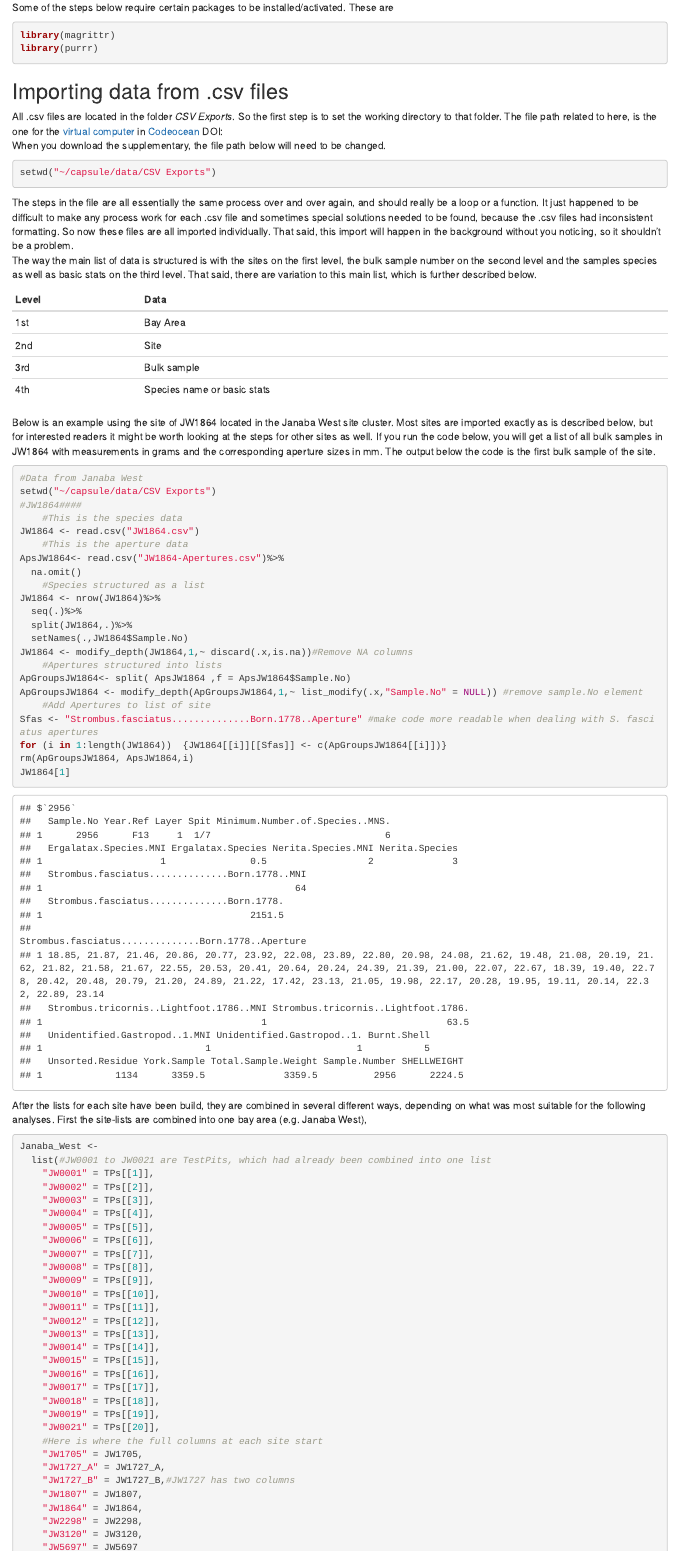
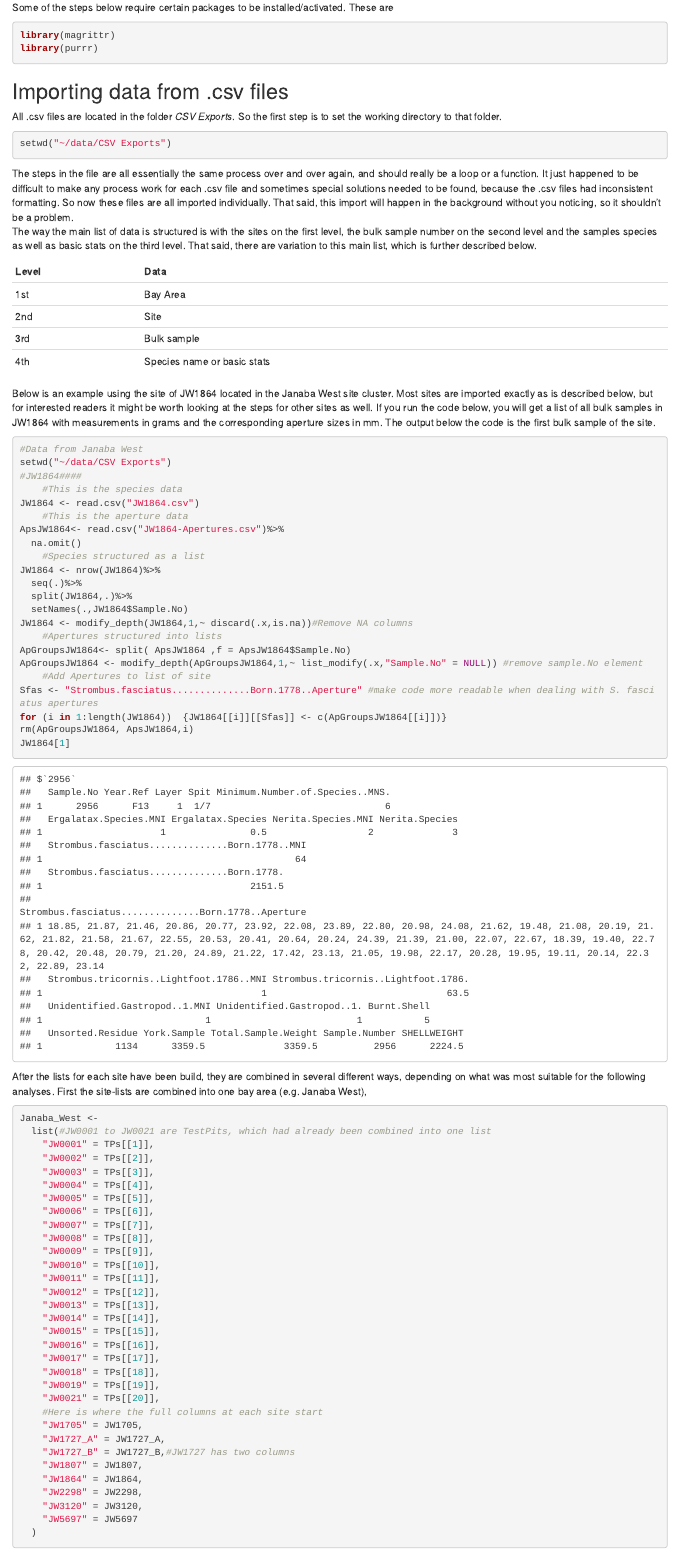
Before and after one commit to Niklas-palaeo/Farasan-Shell-Data, an R Markdown document (code/1. Farasan Database.Rmd): the page in a window 1100 px wide, from 260 px down. Rendered offline with R 4.5, knitr and Pandoc, with nearby package versions.

Commit message:
Update 1. Farasan Database.Rmd

````diff
--- a/code/1. Farasan Database.Rmd
+++ b/code/1. Farasan Database.Rmd
@@ -17,11 +17,10 @@ library(purrr)
 
 
 ## Importing data from .csv files
-All .csv files are located in the folder *CSV Exports*. So the first step is to set the working directory to that folder. The file path related to here, is the one for the [virtual computer](https://https://codeocean.com/capsule/0588419/tree) in [Codeocean](https://codeocean.com) DOI:
-When you download the supplementary, the file path below will need to be changed.
+All .csv files are located in the folder *CSV Exports*. So the first step is to set the working directory to that folder.
 
 ```{r eval=FALSE, include=TRUE}
-setwd("~/capsule/data/CSV Exports")
+setwd("~/data/CSV Exports")
 ```
 
 The steps in the file are all essentially the same process over and over again, and should really be a loop or a function. It just happened to be difficult to make any process work for each .csv file and sometimes special solutions needed to be found, because the .csv files had inconsistent formatting. So now these files are all imported individually. That said, this import will happen in the background without you noticing, so it shouldn't be a problem.
@@ -39,7 +38,7 @@ If you run the code below, you will get a list of all bulk samples in JW1864 wit
 
 ```{r Example data import}
 #Data from Janaba West
-setwd("~/capsule/data/CSV Exports")
+setwd("~/data/CSV Exports")
 #JW1864####
     #This is the species data
 JW1864 <- read.csv("JW1864.csv")
````
